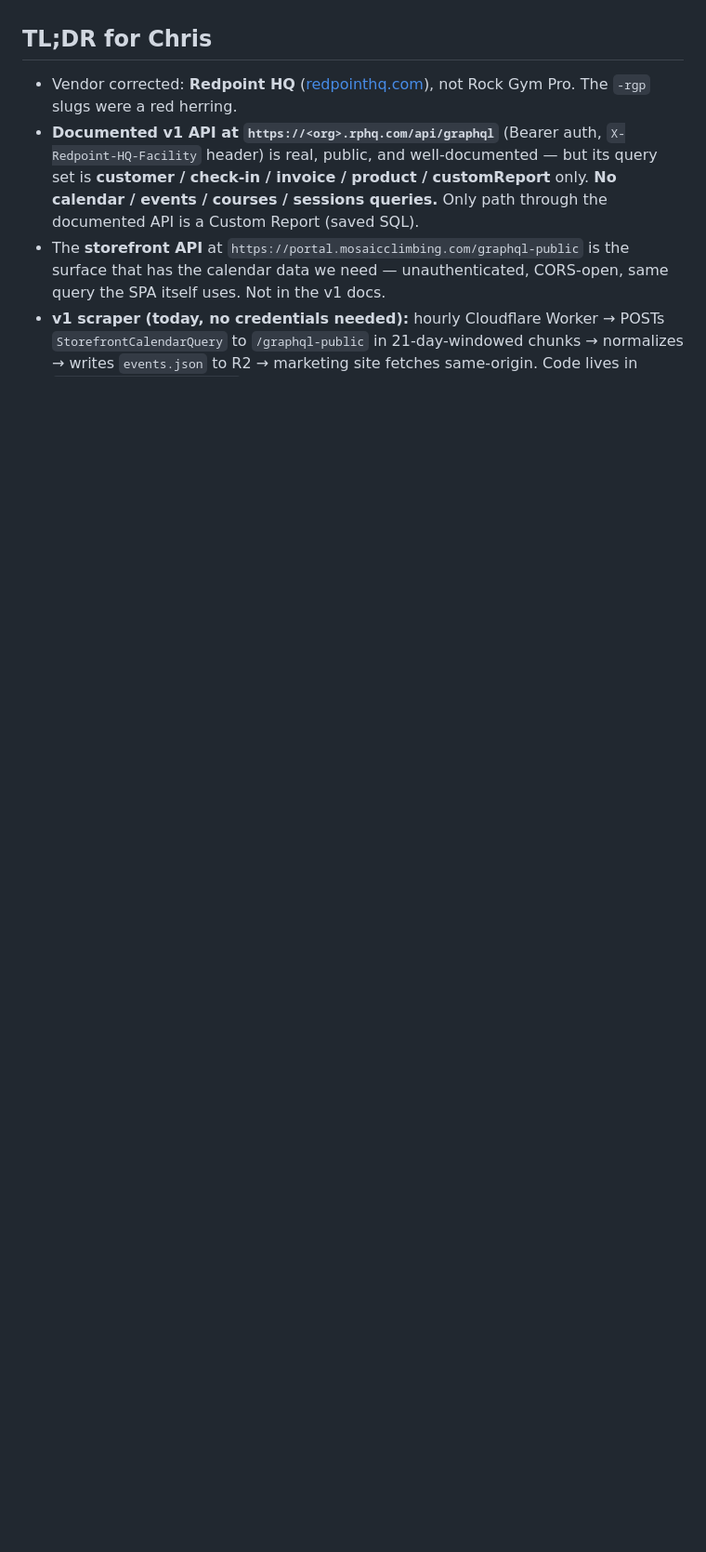
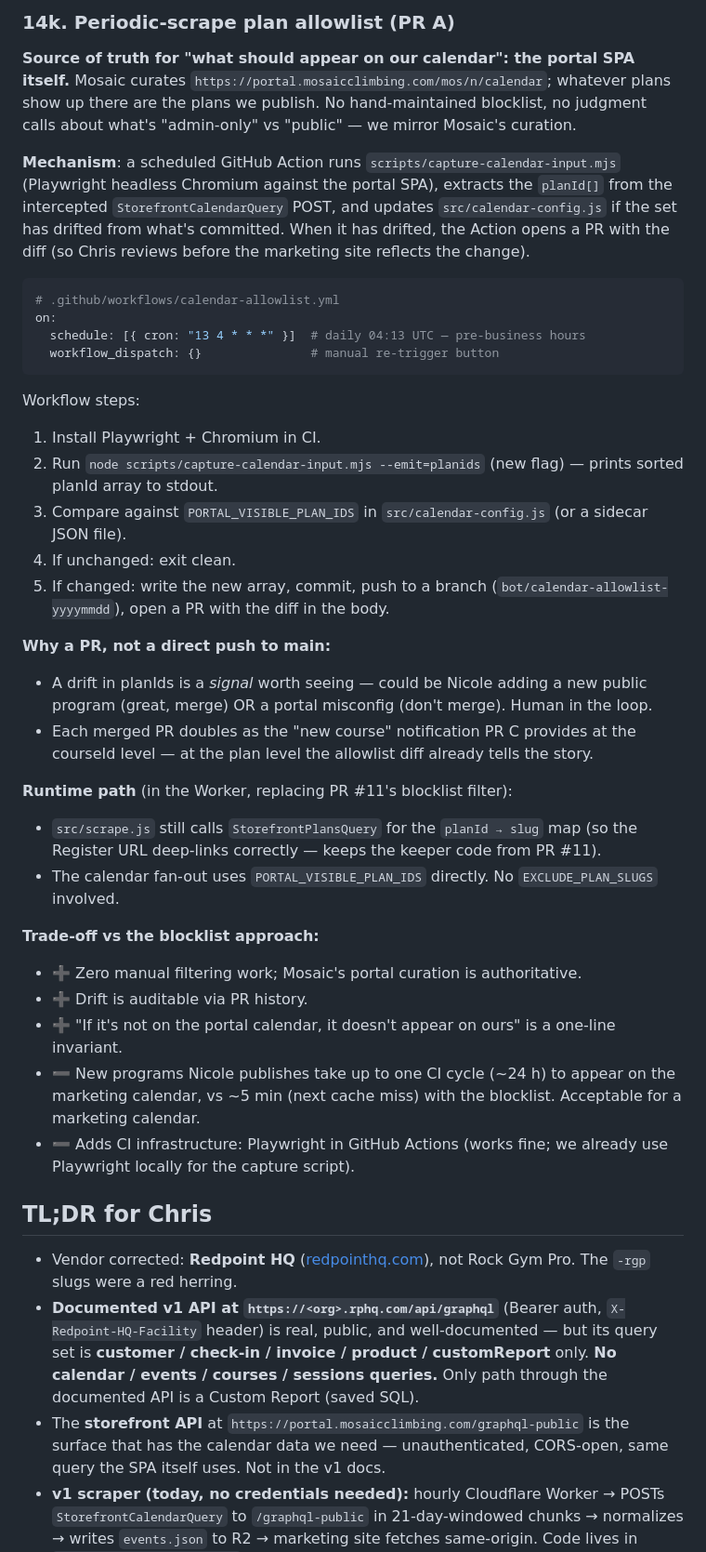
Before and after one commit to mosaic-climbing/mosaic-climbing, a Markdown page: docs/calendar-plan.md, the part around one of its changes. Shown at 93% size. Rendered like a GitHub page; blank space fills up the shorter version.

````diff
--- a/docs/calendar-plan.md
+++ b/docs/calendar-plan.md
@@ -924,3 +945,38 @@ Downstream of §14g.
+### 14k. Periodic-scrape plan allowlist (PR A)
+
+**Source of truth for "what should appear on our calendar": the portal SPA itself.** Mosaic curates `https://portal.mosaicclimbing.com/mos/n/calendar`; whatever plans show up there are the plans we publish. No hand-maintained blocklist, no judgment calls about what's "admin-only" vs "public" — we mirror Mosaic's curation.
+
+**Mechanism**: a scheduled GitHub Action runs `scripts/capture-calendar-input.mjs` (Playwright headless Chromium against the portal SPA), extracts the `planId[]` from the intercepted `StorefrontCalendarQuery` POST, and updates `src/calendar-config.js` if the set has drifted from what's committed. When it has drifted, the Action opens a PR with the diff (so Chris reviews before the marketing site reflects the change).
+
+```yaml
+# .github/workflows/calendar-allowlist.yml
+on:
+  schedule: [{ cron: "13 4 * * *" }]  # daily 04:13 UTC — pre-business hours
+  workflow_dispatch: {}               # manual re-trigger button
+```
+
+Workflow steps:
+
+1. Install Playwright + Chromium in CI.
+2. Run `node scripts/capture-calendar-input.mjs --emit=planids` (new flag) — prints sorted planId array to stdout.
+3. Compare against `PORTAL_VISIBLE_PLAN_IDS` in `src/calendar-config.js` (or a sidecar JSON file).
+4. If unchanged: exit clean.
+5. If changed: write the new array, commit, push to a branch (`bot/calendar-allowlist-yyyymmdd`), open a PR with the diff in the body.
+
+**Why a PR, not a direct push to main:**
+- A drift in planIds is a *signal* worth seeing — could be Nicole adding a new public program (great, merge) OR a portal misconfig (don't merge). Human in the loop.
+- Each merged PR doubles as the "new course" notification PR C provides at the courseId level — at the plan level the allowlist diff already tells the story.
+
+**Runtime path** (in the Worker, replacing PR #11's blocklist filter):
+- `src/scrape.js` still calls `StorefrontPlansQuery` for the `planId → slug` map (so the Register URL deep-links correctly — keeps the keeper code from PR #11).
+- The calendar fan-out uses `PORTAL_VISIBLE_PLAN_IDS` directly. No `EXCLUDE_PLAN_SLUGS` involved.
+
+**Trade-off vs the blocklist approach:**
+- ➕ Zero manual filtering work; Mosaic's portal curation is authoritative.
+- ➕ Drift is auditable via PR history.
+- ➕ "If it's not on the portal calendar, it doesn't appear on ours" is a one-line invariant.
+- ➖ New programs Nicole publishes take up to one CI cycle (~24 h) to appear on the marketing calendar, vs ~5 min (next cache miss) with the blocklist. Acceptable for a marketing calendar.
+- ➖ Adds CI infrastructure: Playwright in GitHub Actions (works fine; we already use Playwright locally for the capture script).
 
 ## TL;DR for Chris
 
````
Also changed, not shown: other parts of docs/calendar-plan.md (+55 -34 lines).
